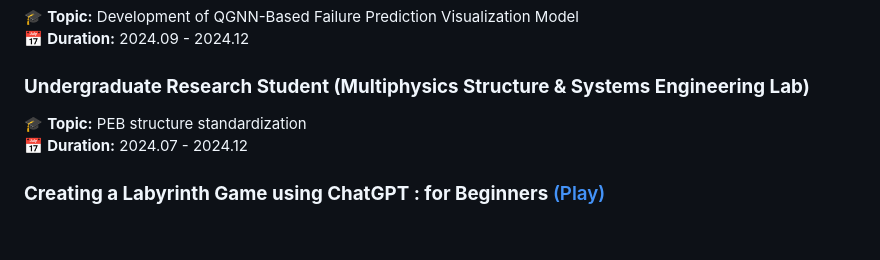
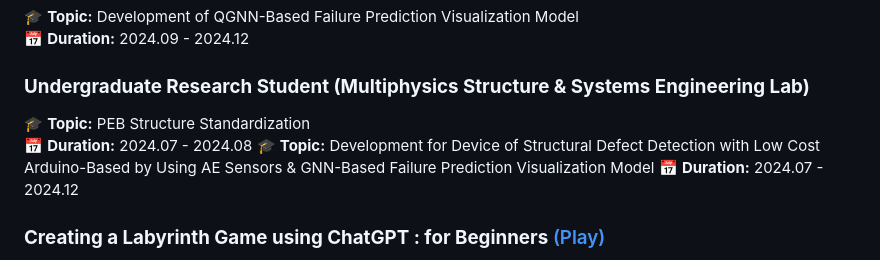
Before and after one commit to iseungsang01/github.io, a Markdown page: README.md, the part around the change. Rendered like a GitHub page; blank space fills up the shorter version.

```diff
--- a/README.md
+++ b/README.md
@@ -69,7 +69,9 @@ Seoul National University
 
 
 ### **Undergraduate Research Student (Multiphysics Structure & Systems Engineering Lab)**
-🎓 **Topic:** PEB structure standardization
+🎓 **Topic:** PEB Structure Standardization
+📅 **Duration:** 2024.07 - 2024.08
+🎓 **Topic:** Development for Device of Structural Defect Detection with Low Cost Arduino-Based by Using AE Sensors & GNN-Based Failure Prediction Visualization Model
 📅 **Duration:** 2024.07 - 2024.12
 
 
```
